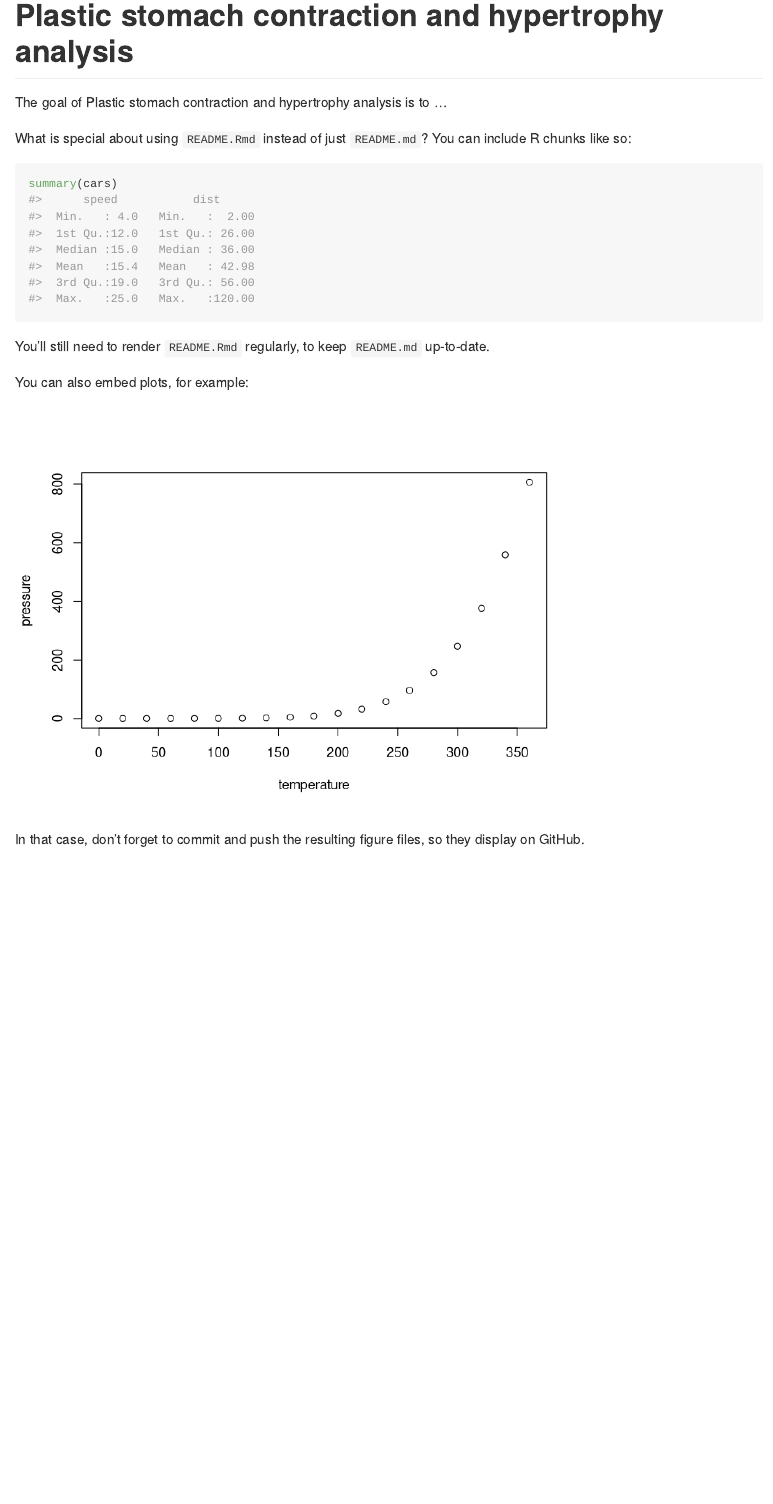
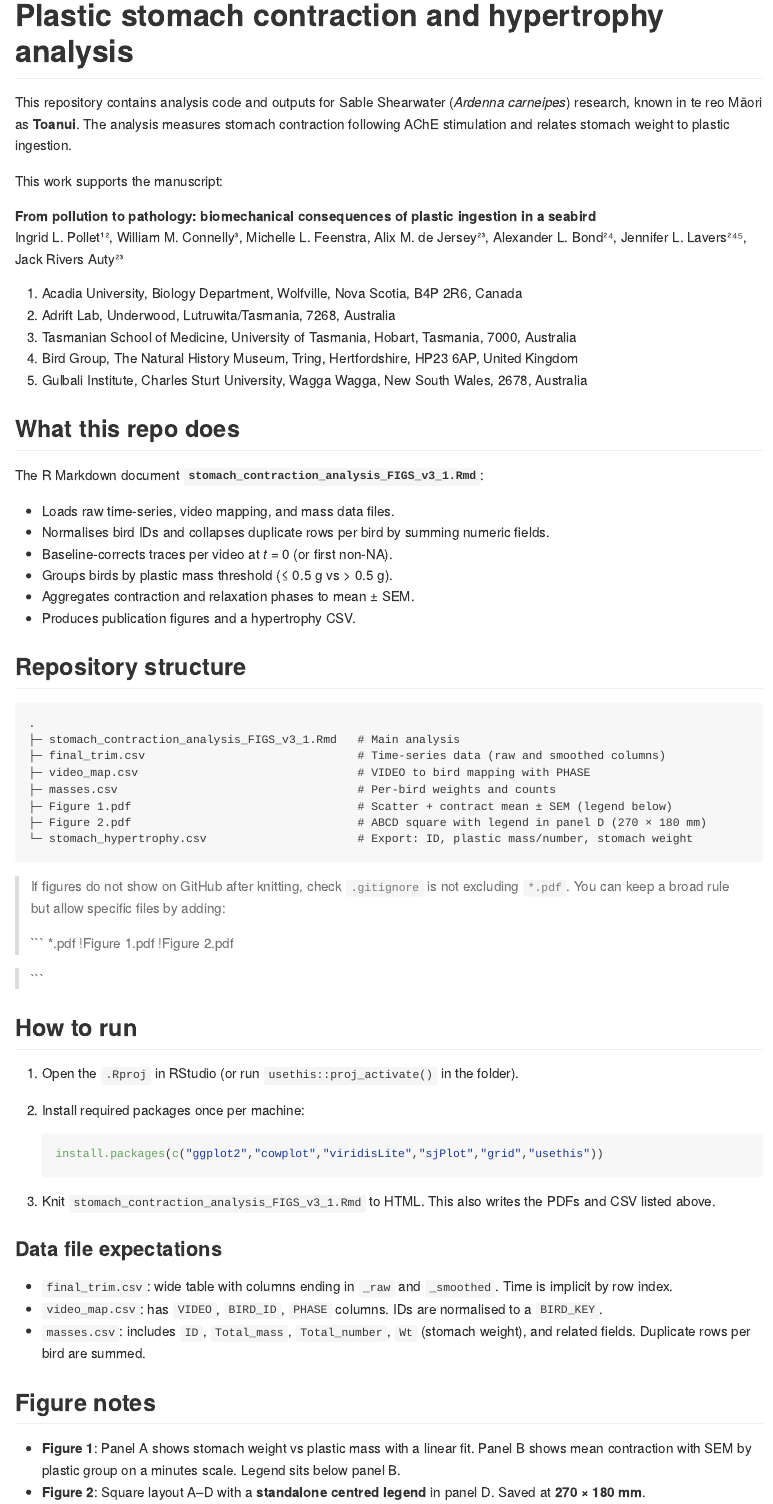
Before and after one commit to JackAuty/Plastic-stomach-contraction-and-hypertrophy-analysis, an R Markdown document (README.Rmd): the page in a window 1100 px wide, from its top. Rendered offline with R 4.5, knitr and Pandoc, with nearby package versions.

Commit message:
Updated README File

````diff
--- a/README.Rmd
+++ b/README.Rmd
@@ -2,6 +2,40 @@
 output: github_document
 ---
 
-<!-- README.md is generated from README.Rmd. Please edit that file -->
+# Plastic stomach contraction and hypertrophy analysis
 
-```{r, include = FALSE}
+This repository contains analysis code and outputs for Sable Shearwater (*Ardenna carneipes*) research, known in te reo Māori as **Toanui**. The analysis measures stomach contraction following AChE stimulation and relates stomach weight to plastic ingestion.
+
+This work supports the manuscript:
+
+**From pollution to pathology: biomechanical consequences of plastic ingestion in a seabird**
+Ingrid L. Pollet¹², William M. Connelly³, Michelle L. Feenstra, Alix M. de Jersey²³, Alexander L. Bond²⁴, Jennifer L. Lavers²⁴⁵, Jack Rivers Auty²³
+
+1. Acadia University, Biology Department, Wolfville, Nova Scotia, B4P 2R6, Canada
+2. Adrift Lab, Underwood, Lutruwita/Tasmania, 7268, Australia
+3. Tasmanian School of Medicine, University of Tasmania, Hobart, Tasmania, 7000, Australia
+4. Bird Group, The Natural History Museum, Tring, Hertfordshire, HP23 6AP, United Kingdom
+5. Gulbali Institute, Charles Sturt University, Wagga Wagga, New South Wales, 2678, Australia
+
+## What this repo does
+
+The R Markdown document **`stomach_contraction_analysis_FIGS_v3_1.Rmd`**:
+
+- Loads raw time-series, video mapping, and mass data files.
+- Normalises bird IDs and collapses duplicate rows per bird by summing numeric fields.
+- Baseline-corrects traces per video at *t* = 0 (or first non-NA).
+- Groups birds by plastic mass threshold (≤ 0.5 g vs > 0.5 g).
+- Aggregates contraction and relaxation phases to mean ± SEM.
+- Produces publication figures and a hypertrophy CSV.
+
+## Repository structure
+
+```
+.
+├─ stomach_contraction_analysis_FIGS_v3_1.Rmd   # Main analysis
+├─ final_trim.csv                               # Time-series data (raw and smoothed columns)
+├─ video_map.csv                                # VIDEO to bird mapping with PHASE
+├─ masses.csv                                   # Per-bird weights and counts
+├─ Figure 1.pdf                                 # Scatter + contract mean ± SEM (legend below)
+├─ Figure 2.pdf                                 # ABCD square with legend in panel D (270 × 180 mm)
+└─ stomach_hypertrophy.csv                      # Export: ID, plastic mass/number, stomach weight
@@ -12,13 +42,32 @@ knitr::opts_chunk$set(
 ```
 
-# Plastic stomach contraction and hypertrophy analysis
+> If figures do not show on GitHub after knitting, check `.gitignore` is not excluding `*.pdf`. You can keep a broad rule but allow specific files by adding:
+>
+> ```
+> *.pdf
+> !Figure 1.pdf
+> !Figure 2.pdf
 
-<!-- badges: start -->
-<!-- badges: end -->
+> ```
 
-The goal of Plastic stomach contraction and hypertrophy analysis is to ...
+## How to run
 
-What is special about using `README.Rmd` instead of just `README.md`? You can include R chunks like so:
+1. Open the `.Rproj` in RStudio (or run `usethis::proj_activate()` in the folder).
+2. Install required packages once per machine:
 
-```{r cars}
-summary(cars)
+   ```r
+   install.packages(c("ggplot2","cowplot","viridisLite","sjPlot","grid","usethis"))
+   ```
+
+3. Knit `stomach_contraction_analysis_FIGS_v3_1.Rmd` to HTML. This also writes the PDFs and CSV listed above.
+
+### Data file expectations
+
+- `final_trim.csv`: wide table with columns ending in `_raw` and `_smoothed`. Time is implicit by row index.
+- `video_map.csv`: has `VIDEO`, `BIRD_ID`, `PHASE` columns. IDs are normalised to a `BIRD_KEY`.
+- `masses.csv`: includes `ID`, `Total_mass`, `Total_number`, `Wt` (stomach weight), and related fields. Duplicate rows per bird are summed.
+
+## Figure notes
+
+- **Figure 1**: Panel A shows stomach weight vs plastic mass with a linear fit. Panel B shows mean contraction with SEM by plastic group on a minutes scale. Legend sits below panel B.
+- **Figure 2**: Square layout A–D with a **standalone centred legend** in panel D. Saved at **270 × 180 mm**.
@@ -25,11 +91,6 @@ summary(cars)
 ```
 
-You'll still need to render `README.Rmd` regularly, to keep `README.md` up-to-date.
+## Contact
 
-You can also embed plots, for example:
-
-```{r pressure, echo = FALSE}
-plot(pressure)
-```
-
-In that case, don't forget to commit and push the resulting figure files, so they display on GitHub.
+For questions about analysis or data, contact **Jack Rivers Auty**.
+For manuscript queries, contact **Ingrid L. Pollet**.
````
Also changed, not shown: Figure 3.pdf (deleted), README.md (added), README.Rmd (21 more changed lines).
